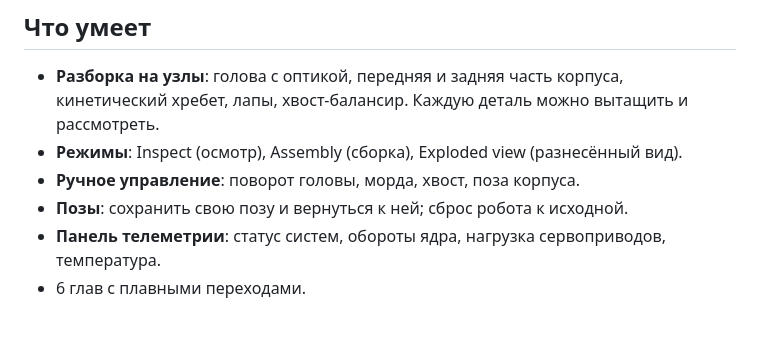
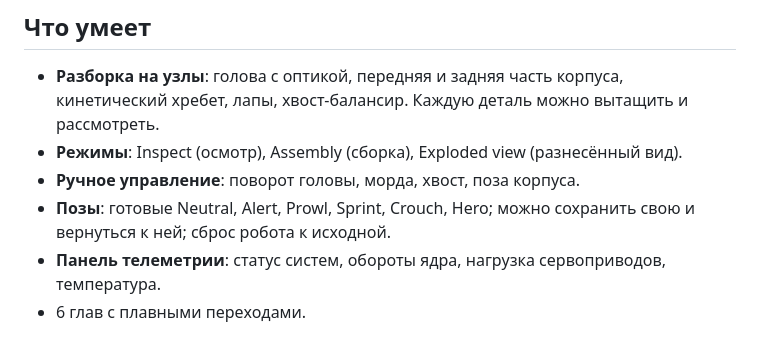
Before and after one commit to Quroroyr/sobaka, a Markdown page: README.md, the part around the change. Drawn GitHub-style.

Commit message:
README: готовые позы

```diff
--- a/README.md
+++ b/README.md
@@ -11,7 +11,8 @@
   хребет, лапы, хвост-балансир. Каждую деталь можно вытащить и рассмотреть.
 - **Режимы**: Inspect (осмотр), Assembly (сборка), Exploded view (разнесённый вид).
 - **Ручное управление**: поворот головы, морда, хвост, поза корпуса.
-- **Позы**: сохранить свою позу и вернуться к ней; сброс робота к исходной.
+- **Позы**: готовые Neutral, Alert, Prowl, Sprint, Crouch, Hero; можно сохранить свою
+  и вернуться к ней; сброс робота к исходной.
 - **Панель телеметрии**: статус систем, обороты ядра, нагрузка сервоприводов, температура.
 - 6 глав с плавными переходами.
 
```
